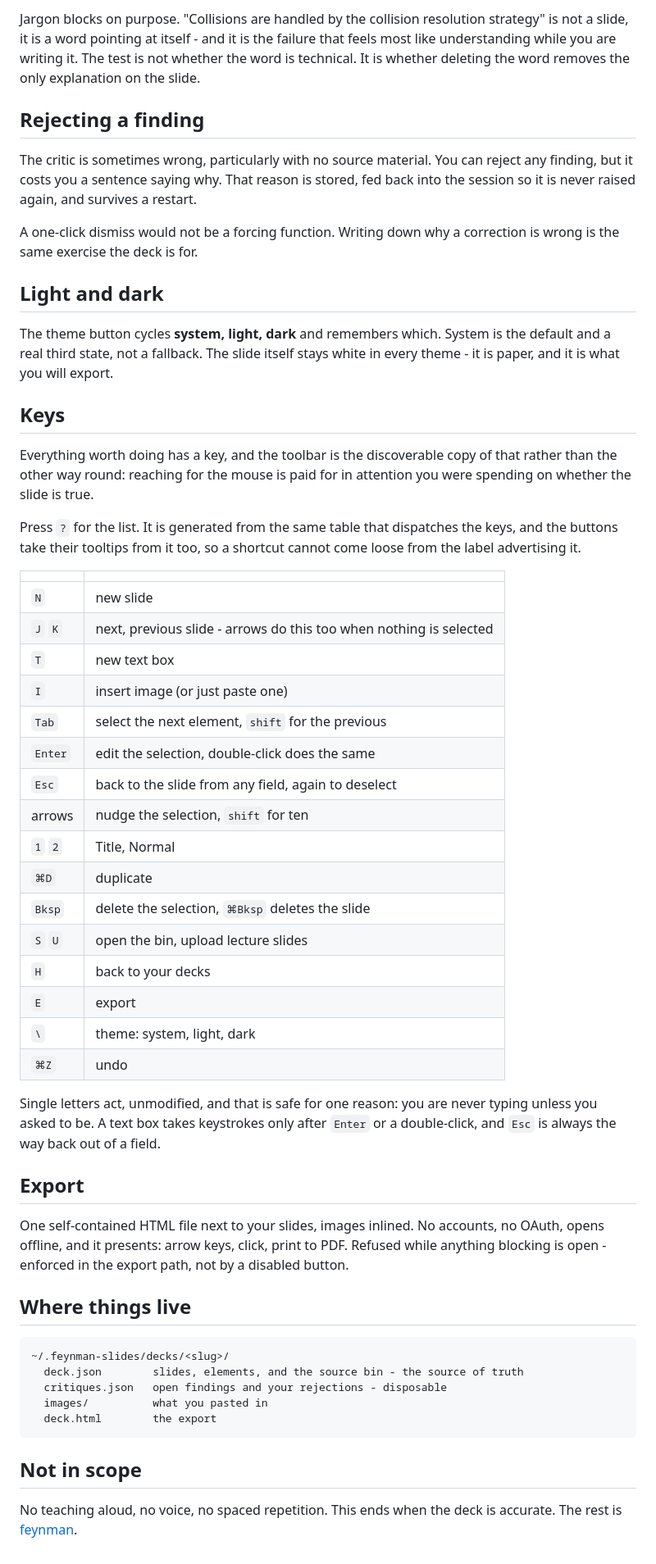
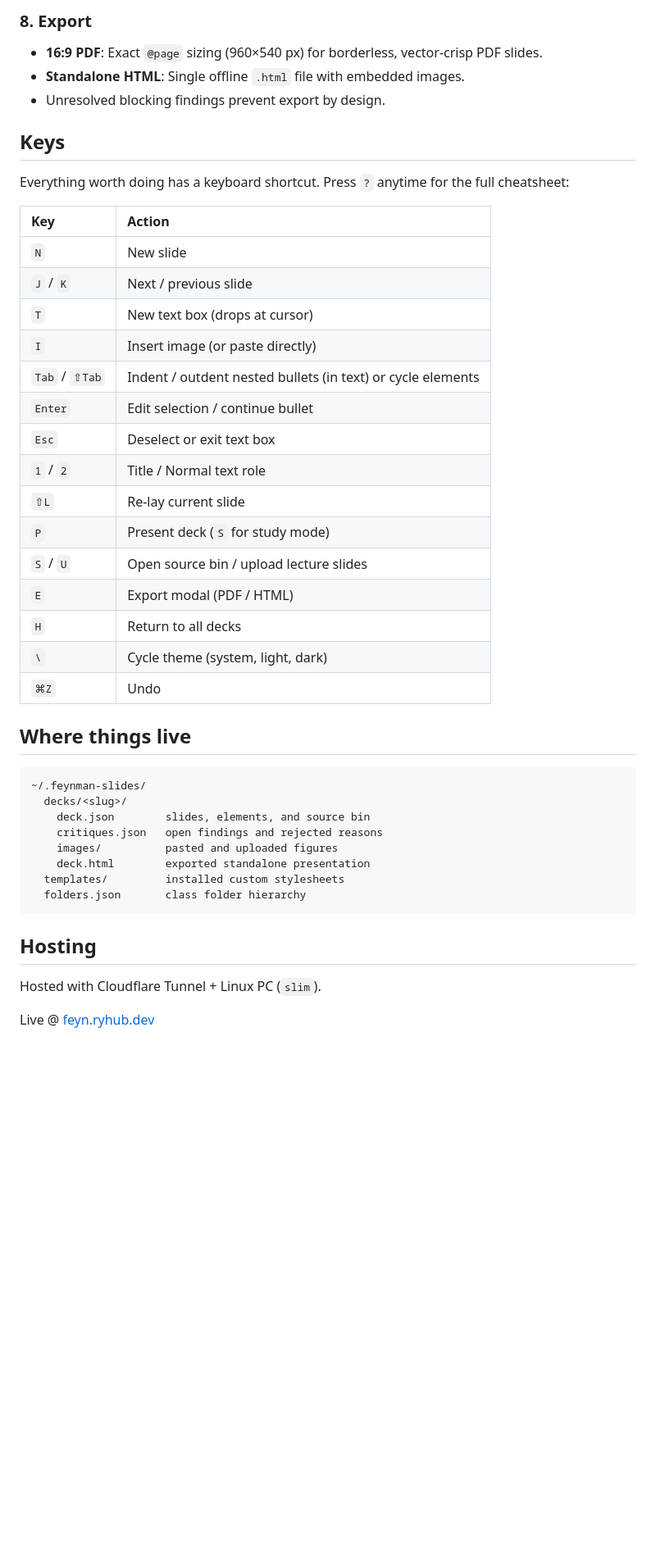
Before and after one commit to hub-ry/feynman-slides, a Markdown page: README.md, the part around one of its changes. Shown at 82% size. Drawn GitHub-style; blank space fills up the shorter version.

Commit message:
update readme for v1 release

````diff
--- a/README.md
+++ b/README.md
@@ -73,77 +72,46 @@ professor's notation rather than with you.
 
-Jargon blocks on purpose. "Collisions are handled by the collision resolution
-strategy" is not a slide, it is a word pointing at itself - and it is the
-failure that feels most like understanding while you are writing it. The test
-is not whether the word is technical. It is whether deleting the word removes
-the only explanation on the slide.
-
-## Rejecting a finding
-
-The critic is sometimes wrong, particularly with no source material. You can
-reject any finding, but it costs you a sentence saying why. That reason is
-stored, fed back into the session so it is never raised again, and survives a
-restart.
-
-A one-click dismiss would not be a forcing function. Writing down why a
-correction is wrong is the same exercise the deck is for.
-
-## Light and dark
-
-The theme button cycles **system, light, dark** and remembers which. System is
-the default and a real third state, not a fallback. The slide itself stays
-white in every theme - it is paper, and it is what you will export.
+### 8. Export
+- **16:9 PDF**: Exact `@page` sizing (960&times;540 px) for borderless, vector-crisp PDF slides.
+- **Standalone HTML**: Single offline `.html` file with embedded images.
+- Unresolved blocking findings prevent export by design.
 
 ## Keys
 
-Everything worth doing has a key, and the toolbar is the discoverable copy of
-that rather than the other way round: reaching for the mouse is paid for in
-attention you were spending on whether the slide is true.
+Everything worth doing has a keyboard shortcut. Press `?` anytime for the full cheatsheet:
 
-Press `?` for the list. It is generated from the same table that dispatches
-the keys, and the buttons take their tooltips from it too, so a shortcut
-cannot come loose from the label advertising it.
-
-| | |
-|---|---|
-| `N` | new slide |
-| `J` `K` | next, previous slide - arrows do this too when nothing is selected |
-| `T` | new text box |
-| `I` | insert image (or just paste one) |
-| `Tab` | select the next element, `shift` for the previous |
-| `Enter` | edit the selection, double-click does the same |
-| `Esc` | back to the slide from any field, again to deselect |
-| arrows | nudge the selection, `shift` for ten |
-| `1` `2` | Title, Normal |
-| `⌘D` | duplicate |
-| `Bksp` | delete the selection, `⌘Bksp` deletes the slide |
-| `S` `U` | open the bin, upload lecture slides |
-| `H` | back to your decks |
-| `E` | export |
-| `\` | theme: system, light, dark |
-| `⌘Z` | undo |
-
-Single letters act, unmodified, and that is safe for one reason: you are never
-typing unless you asked to be. A text box takes keystrokes only after `Enter`
-or a double-click, and `Esc` is always the way back out of a field.
-
-## Export
-
-One self-contained HTML file next to your slides, images inlined. No accounts,
-no OAuth, opens offline, and it presents: arrow keys, click, print to PDF.
-Refused while anything blocking is open - enforced in the export path, not by a
-disabled button.
+| Key | Action |
+| :--- | :--- |
+| `N` | New slide |
+| `J` / `K` | Next / previous slide |
+| `T` | New text box (drops at cursor) |
+| `I` | Insert image (or paste directly) |
+| `Tab` / `⇧Tab` | Indent / outdent nested bullets (in text) or cycle elements |
+| `Enter` | Edit selection / continue bullet |
+| `Esc` | Deselect or exit text box |
+| `1` / `2` | Title / Normal text role |
+| `⇧L` | Re-lay current slide |
+| `P` | Present deck (`S` for study mode) |
+| `S` / `U` | Open source bin / upload lecture slides |
+| `E` | Export modal (PDF / HTML) |
+| `H` | Return to all decks |
+| `\` | Cycle theme (system, light, dark) |
+| `⌘Z` | Undo |
 
 ## Where things live
 
 ```
-~/.feynman-slides/decks/<slug>/
-  deck.json        slides, elements, and the source bin - the source of truth
-  critiques.json   open findings and your rejections - disposable
-  images/          what you pasted in
-  deck.html        the export
+~/.feynman-slides/
+  decks/<slug>/
+    deck.json        slides, elements, and source bin
+    critiques.json   open findings and rejected reasons
+    images/          pasted and uploaded figures
+    deck.html        exported standalone presentation
+  templates/         installed custom stylesheets
+  folders.json       class folder hierarchy
 ```
 
-## Not in scope
+## Hosting
 
-No teaching aloud, no voice, no spaced repetition. This ends when the deck is
-accurate. The rest is [feynman](../feynman).
+Hosted with Cloudflare Tunnel + Linux PC (`slim`).
+
+Live @ [feyn.ryhub.dev](https://feyn.ryhub.dev/)
````
Also changed, not shown: other parts of README.md (+40 -41 lines).
